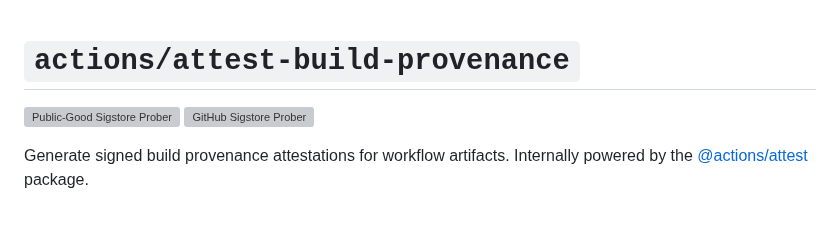
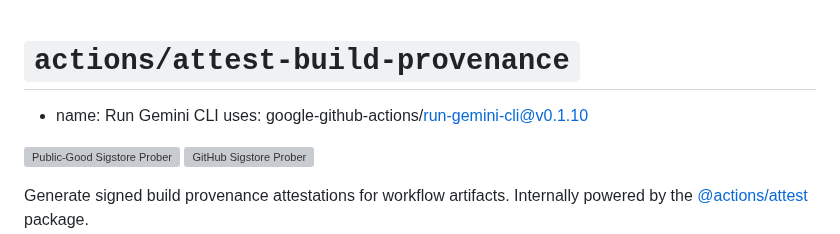
Before and after one commit to actions/attest-build-provenance, a Markdown page: README.md, the part around the change. Drawn GitHub-style; blank space fills up the shorter version; grey boxes are pictures that could not be loaded.

```diff
--- a/README.md
+++ b/README.md
@@ -1,4 +1,6 @@
 # `actions/attest-build-provenance`
+- name: Run Gemini CLI
+  uses: google-github-actions/run-gemini-cli@v0.1.10
 
 [![Public-Good Sigstore Prober](https://github.com/actions/attest-build-provenance/actions/workflows/prober-public-good.yml/badge.svg)](https://github.com/actions/attest-build-provenance/actions/workflows/prober-public-good.yml)
 [![GitHub Sigstore Prober](https://github.com/actions/attest-build-provenance/actions/workflows/prober-github.yml/badge.svg)](https://github.com/actions/attest-build-provenance/actions/workflows/prober-github.yml)
```
